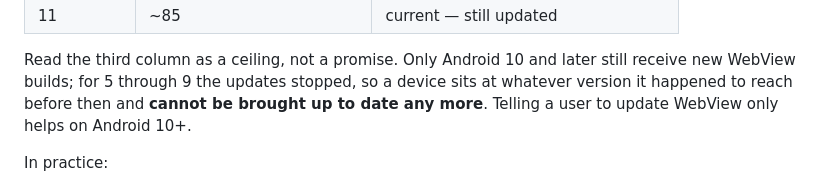
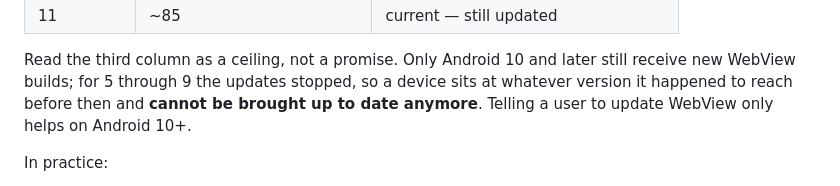
Before and after one commit to marcelrv/signalk-routeiq, a Markdown page: README.md, the part around the change. Drawn GitHub-style.

Commit message:
Spell it anymore, matching the rest of the docs
Both forms are correct English, but the repo's prose is consistently
American — behavior 8:1, color 5:1, license 5:0 — so the closed form
fits. CodeRabbit on #22.

```diff
--- a/README.md
+++ b/README.md
@@ -87,7 +87,7 @@ Android version suggests:
 Read the third column as a ceiling, not a promise. Only Android 10 and later
 still receive new WebView builds; for 5 through 9 the updates stopped, so a
 device sits at whatever version it happened to reach before then and **cannot be
-brought up to date any more**. Telling a user to update WebView only helps on
+brought up to date anymore**. Telling a user to update WebView only helps on
 Android 10+.
 
 In practice:
```
